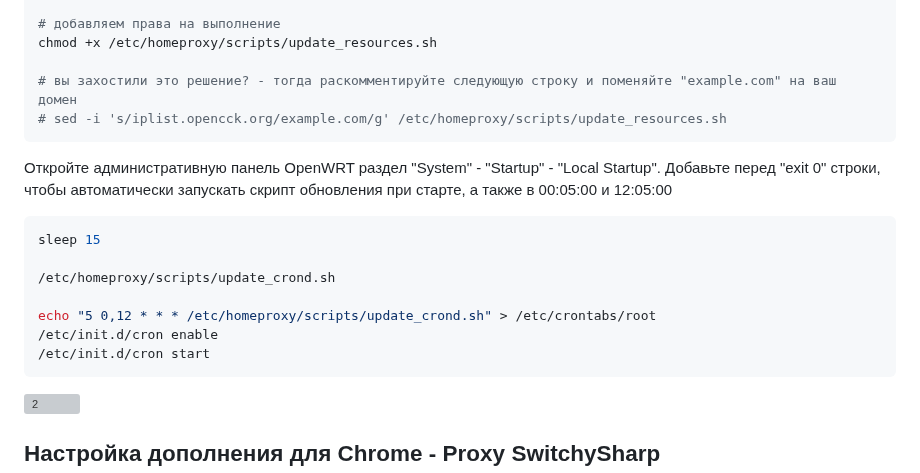
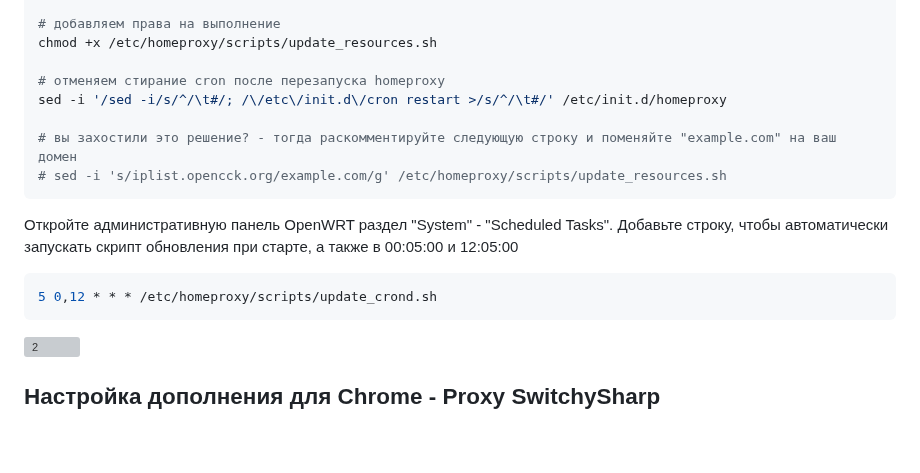
Before and after one commit to rekryt/iplist, a Markdown page: README.md, the part around the change. GitHub-like rendering; blank space fills up the shorter version; grey boxes are pictures that could not be loaded.

````diff
--- a/README.md
+++ b/README.md
@@ -244,19 +244,16 @@ wget https://iplist.opencck.org/scripts/homeproxy/update_resources.sh -O /etc/ho
 # добавляем права на выполнение
 chmod +x /etc/homeproxy/scripts/update_resources.sh
 
+# отменяем стирание cron после перезапуска homeproxy
+sed -i '/sed -i/s/^/\t#/; /\/etc\/init.d\/cron restart >/s/^/\t#/' /etc/init.d/homeproxy
+
 # вы захостили это решение? - тогда раскомментируйте следующую строку и поменяйте "example.com" на ваш домен
 # sed -i 's/iplist.opencck.org/example.com/g' /etc/homeproxy/scripts/update_resources.sh
 ```
-Откройте административную панель OpenWRT раздел "System" - "Startup" - "Local Startup".
-Добавьте перед "exit 0" строки, чтобы автоматически запускать скрипт обновления при старте, а также в 00:05:00 и 12:05:00
+Откройте административную панель OpenWRT раздел "System" - "Sсheduled Tasks".
+Добавьте строку, чтобы автоматически запускать скрипт обновления при старте, а также в 00:05:00 и 12:05:00
 ```shell
-sleep 15
-
-/etc/homeproxy/scripts/update_crond.sh
-
-echo "5 0,12 * * * /etc/homeproxy/scripts/update_crond.sh" > /etc/crontabs/root
-/etc/init.d/cron enable
-/etc/init.d/cron start
+5 0,12 * * * /etc/homeproxy/scripts/update_crond.sh
 ```
 ![2](https://github.com/user-attachments/assets/2369b32c-d43a-4837-97ce-c46a9dd79e5e)
 
````
